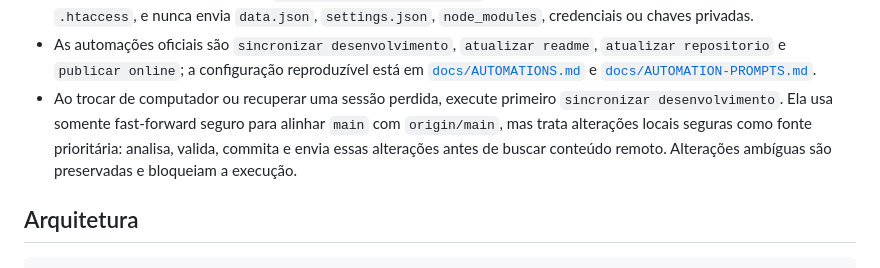
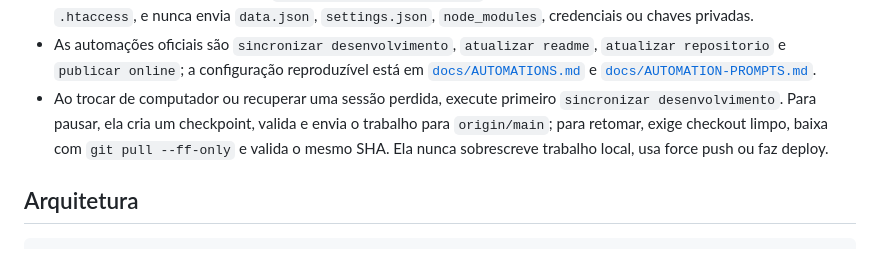
Before and after one commit to ianbarbosa2004/zanzibar, a Markdown page: README.md, the part around the change. GitHub-like rendering.

```diff
--- a/README.md
+++ b/README.md
@@ -107,11 +107,10 @@ npm.cmd test
   [`docs/AUTOMATIONS.md`](docs/AUTOMATIONS.md) e
   [`docs/AUTOMATION-PROMPTS.md`](docs/AUTOMATION-PROMPTS.md).
 - Ao trocar de computador ou recuperar uma sessão perdida, execute primeiro
-  `sincronizar desenvolvimento`. Ela usa somente fast-forward seguro para
-  alinhar `main` com `origin/main`, mas trata alterações locais seguras como
-  fonte prioritária: analisa, valida, commita e envia essas alterações antes
-  de buscar conteúdo remoto. Alterações ambíguas são preservadas e bloqueiam
-  a execução.
+  `sincronizar desenvolvimento`. Para pausar, ela cria um checkpoint, valida
+  e envia o trabalho para `origin/main`; para retomar, exige checkout limpo,
+  baixa com `git pull --ff-only` e valida o mesmo SHA. Ela nunca sobrescreve
+  trabalho local, usa force push ou faz deploy.
 
 ## Arquitetura
 
```
Also changed, not shown: docs/AUTOMATION-PROMPTS.md (+29 -62 lines), docs/AUTOMATIONS.md (+22 -26 lines).
